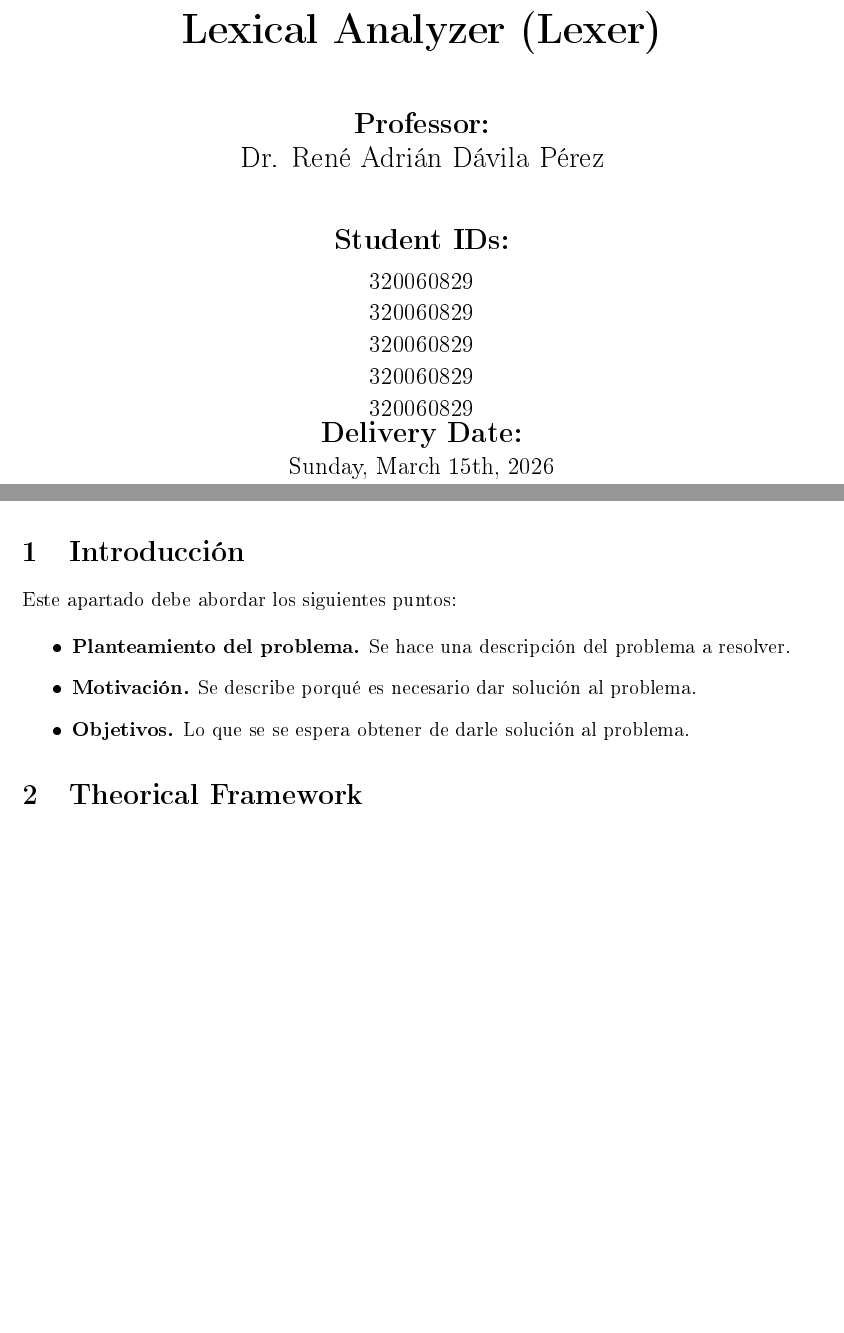
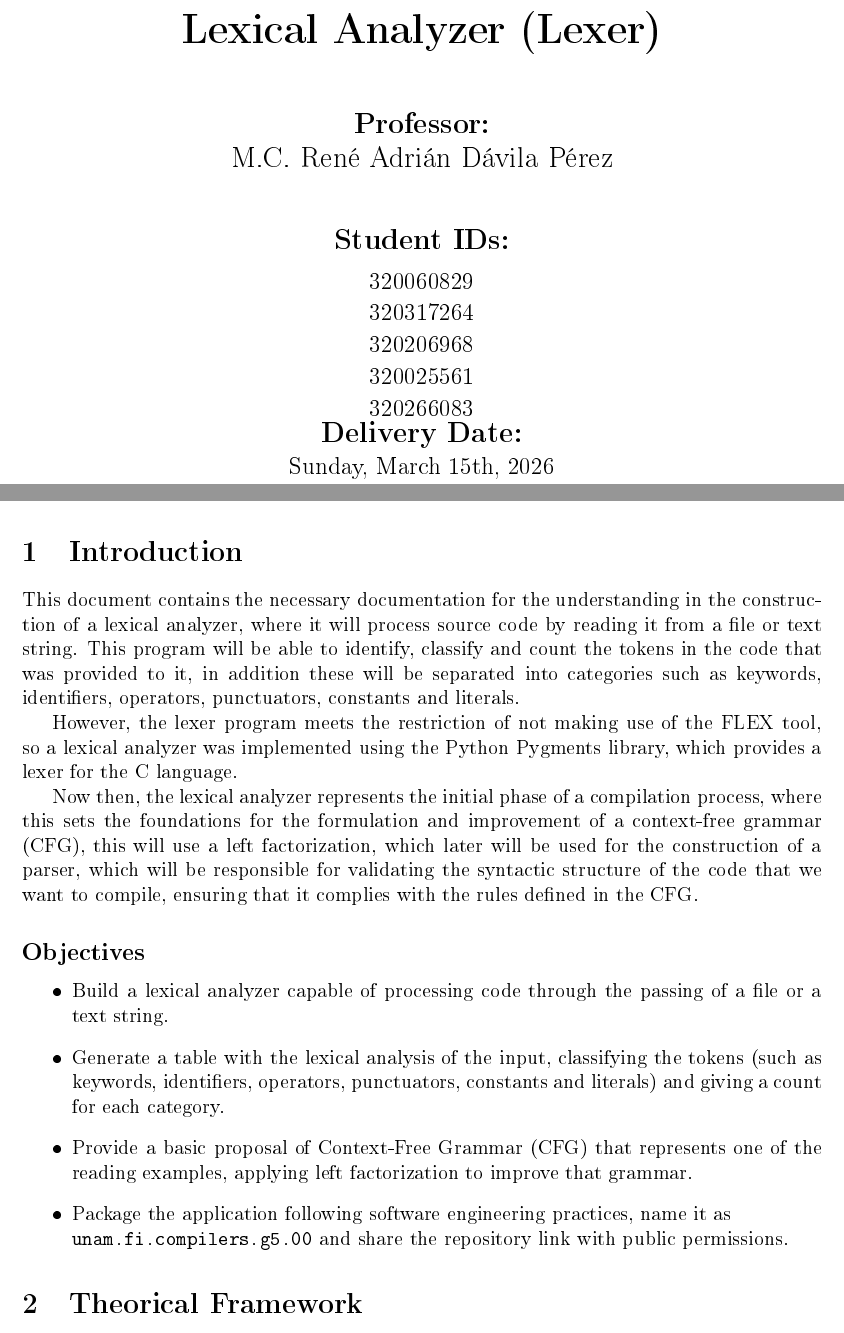
Before and after one commit to AngelHusielLaraHernandez/Compiladores_Documentacion, a LaTeX document (main.tex, which reads FrontPage/portada.tex): two parts of pages 1 and 3 of 8, joined at a grey line, cut so that both start at the same text, the shorter picture padded with empty space. The pictures show the PDF file main.pdf that the author committed with the source.

Commit message:
IntroduccionCompleta

```diff
--- a/FrontPage/portada.tex
+++ b/FrontPage/portada.tex
@@ -32,7 +32,7 @@
 
         % Professor
         {\Large \textbf{Professor:}}\\[0.2cm]
-        {\Large Dr. René Adrián Dávila Pérez}\\[1.2cm]
+        {\Large M.C. René Adrián Dávila Pérez}\\[1.2cm]
 
         % Students
         {\Large \textbf{Student IDs:}}\\[0.3cm]
--- a/main.tex
+++ b/main.tex
@@ -70,14 +70,26 @@
 
 %\mainmatter
 
-\section{Introducción} %
+\section{Introduction} %
 
-Este apartado debe abordar los siguientes puntos:
+This document contains the necessary documentation for the understanding in the construction of a lexical analyzer, where it will process source code by reading it from a file or text string. This program will be able to identify, classify and count the tokens in the code that was provided to it, in addition these will be separated into categories such as keywords, identifiers, operators, punctuators, constants and literals.
+
+However, the lexer program meets the restriction of not making use of the FLEX tool, so a lexical analyzer was implemented using the Python Pygments library, which provides a lexer for the C language.
+
+Now then, the lexical analyzer represents the initial phase of a compilation process, where this sets the foundations for the formulation and improvement of a context-free grammar (CFG), this will use a left factorization, which later will be used for the construction of a parser, which will be responsible for validating the syntactic structure of the code that we want to compile, ensuring that it complies with the rules defined in the CFG.
+
+\subsection*{Objectives}
 
 \begin{itemize}
-    \item \textbf{Planteamiento del problema.} Se hace una descripción del problema a resolver.
-    \item \textbf{Motivación.} Se describe porqué es necesario dar solución al problema.
-    \item \textbf{Objetivos.} Lo que se se espera obtener de darle solución al problema.
+    \item Build a lexical analyzer capable of processing code through the passing of a file or a text string.
+
+    \item Generate a table with the lexical analysis of the input, classifying the tokens (such as keywords, identifiers, operators, punctuators, constants and literals) and giving a count for each category.
+
+    \item Provide a basic proposal of Context-Free Grammar (CFG) that represents one of the reading examples, applying left factorization to improve that grammar.
+
+    \item Package the application following software engineering practices, name it as \\
+\texttt{unam.fi.compilers.g5.00} and share the repository link with public permissions.
+
 \end{itemize}
 
 \section{Theorical Framework}
```
Also changed, not shown: main.pdf, FrontPage/portada.tex (8 more changed lines), main.tex (6 more changed lines).
